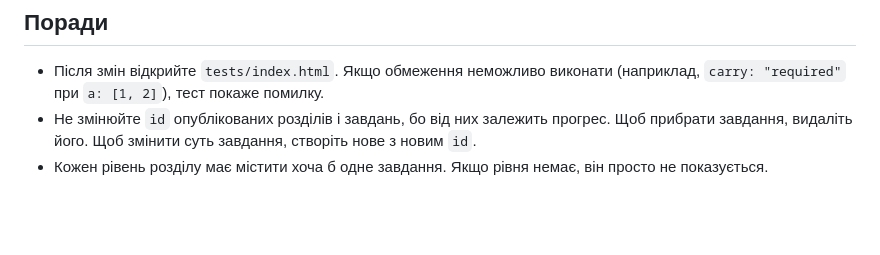
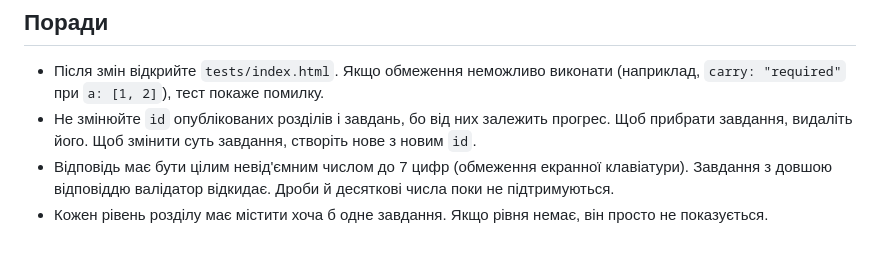
Before and after one commit to Buagilber/math-trainer, a Markdown page: docs/CONTENT.md, the part around the change. Drawn GitHub-style; blank space fills up the shorter version.

```diff
--- a/docs/CONTENT.md
+++ b/docs/CONTENT.md
@@ -159,4 +159,5 @@ data/
 
 - Після змін відкрийте `tests/index.html`. Якщо обмеження неможливо виконати (наприклад, `carry: "required"` при `a: [1, 2]`), тест покаже помилку.
 - Не змінюйте `id` опублікованих розділів і завдань, бо від них залежить прогрес. Щоб прибрати завдання, видаліть його. Щоб змінити суть завдання, створіть нове з новим `id`.
+- Відповідь має бути цілим невід'ємним числом до 7 цифр (обмеження екранної клавіатури). Завдання з довшою відповіддю валідатор відкидає. Дроби й десяткові числа поки не підтримуються.
 - Кожен рівень розділу має містити хоча б одне завдання. Якщо рівня немає, він просто не показується.
```
Also changed, not shown: README.md (+1 -1 lines).
